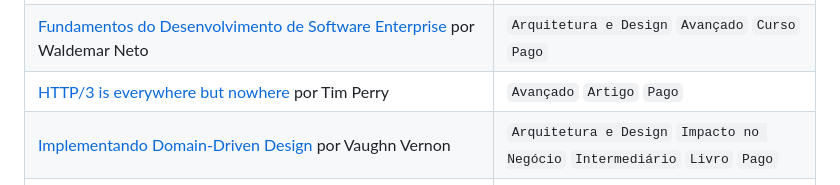
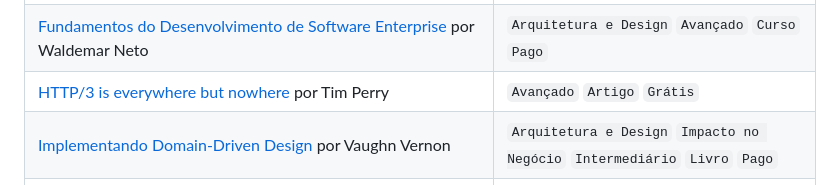
Before and after one commit to tech-leads-club/awesome-tech-lead, a Markdown page: README.md, the part around the change. GitHub-like rendering.

Commit message:
Add new article HTTP/3 is everywhere but nowhere

```diff
--- a/README.md
+++ b/README.md
@@ -62,7 +62,7 @@ arquiteturas para criar soluções robustas, escaláveis e de alta qualidade.
 | [Fundamentals of Software Architecture: An Engineering Approach](https://www.goodreads.com/book/show/44144493-fundamentals-of-software-architecture?from_search=true&from_srp=true&qid=0koXDtLRrO&rank=1) por Neal Ford, Mark Richards | `Arquitetura e Design` `Intermediário` `Livro` `Pago` |
 | [Fundamentos da Arquitetura de Software: uma Abordagem de Engenharia](https://www.amazon.com.br/Fundamentos-Arquitetura-Software-Abordagem-Engenharia/dp/8550819859) por Mark Richards, Neal Ford  | `Arquitetura e Design` `Impacto no Negócio` `Abrangência de Impacto` `Intermediário` `Livro` `Pago` |
 | [Fundamentos do Desenvolvimento de Software Enterprise](https://www.techleads.club/c/fundamentos-do-desenvolvimento-de-software-enterprise) por Waldemar Neto | `Arquitetura e Design` `Avançado` `Curso` `Pago` |
-| [HTTP/3 is everywhere but nowhere](https://httptoolkit.com/blog/http3-quic-open-source-support-nowhere/) por Tim Perry | `Avançado` `Artigo` `Pago` |
+| [HTTP/3 is everywhere but nowhere](https://httptoolkit.com/blog/http3-quic-open-source-support-nowhere/) por Tim Perry | `Avançado` `Artigo` `Grátis` |
 | [Implementando Domain-Driven Design](https://www.amazon.com/Implementando-Domain-Driven-Design-Portuguese-Brasil/dp/8576089521) por Vaughn Vernon | `Arquitetura e Design` `Impacto no Negócio` `Intermediário` `Livro` `Pago` |
 | [Introducing Domain-Oriented Microservice Architecture (DOMA)](https://www.uber.com/en-FR/blog/microservice-architecture/) por Adam Gluck | `Arquitetura e Design` `Avançado` `Artigo` `Grátis` |
 | [Introdução a observabilidade com OpenTelemetry](https://www.techleads.club/c/aulas-da-comunidade/aula-introducao-a-observabilidade-com-opentelemetry) por Rodrigo Klaes | `Site Reliability Engineering` `Intermediário` `Vídeo` `Pago` |
```
